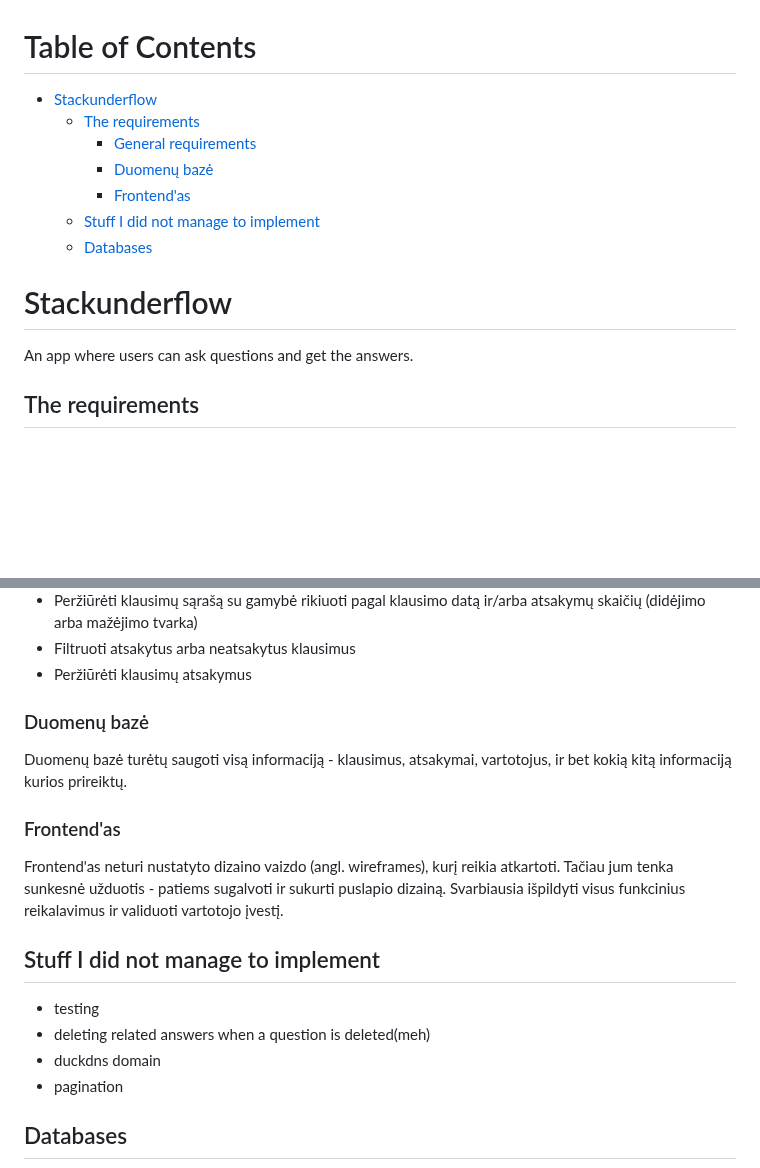
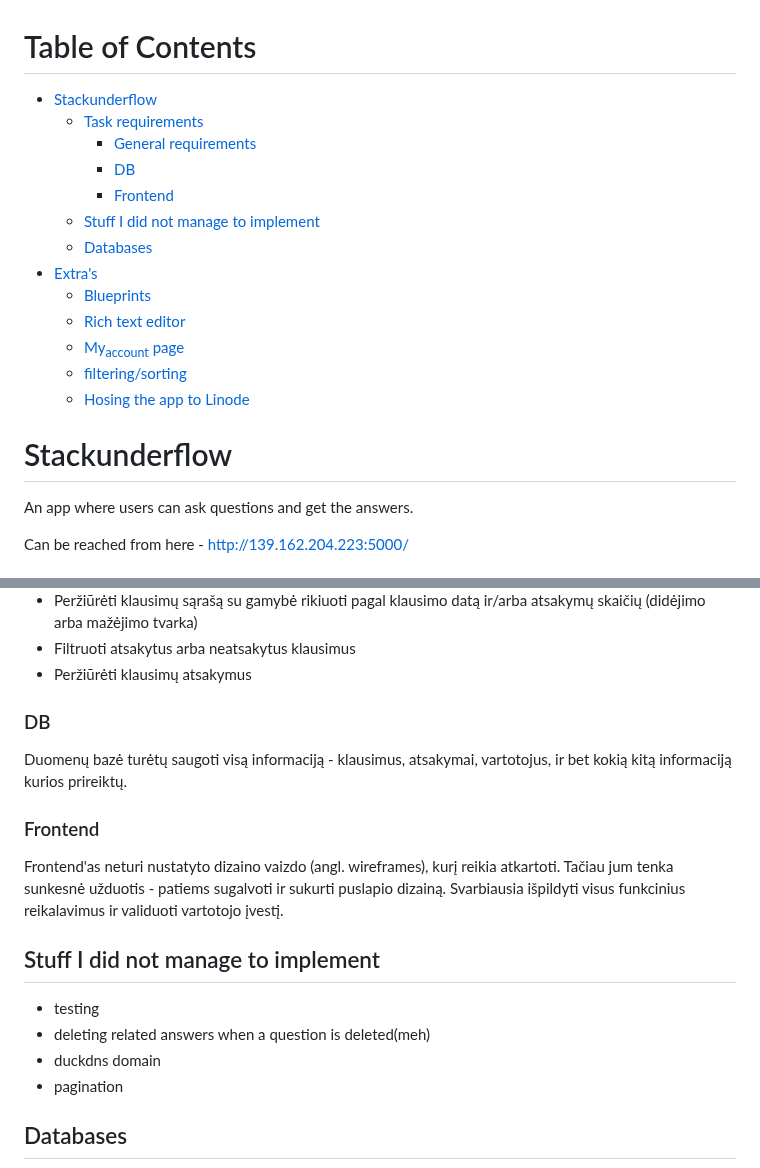
Before and after one commit to arvydasg/stackunderflow, a Markdown page: README.md, 2 parts joined by grey strips. GitHub-like rendering; blank space fills up the shorter version.

```diff
--- a/README.md
+++ b/README.md
@@ -1,12 +1,18 @@
 # Table of Contents
 
--   [Stackunderflow](#org0f987ee)
-    -   [The requirements](#org6c8b8f6)
-        -   [General requirements](#orgc6d3224)
-        -   [Duomenų bazė](#org5bf82ae)
-        -   [Frontend'as](#org292bd1e)
-    -   [Stuff I did not manage to implement](#orga64ab71)
-    -   [Databases](#org041fa16)
+-   [Stackunderflow](#orgf7dcbc7)
+    -   [Task requirements](#orgeecc645)
+        -   [General requirements](#org5720438)
+        -   [DB](#org1f7cbcd)
+        -   [Frontend](#org33e1453)
+    -   [Stuff I did not manage to implement](#orgef59409)
+    -   [Databases](#orgfaeae44)
+-   [Extra's](#org97fdc00)
+    -   [Blueprints](#orgdb41530)
+    -   [Rich text editor](#org7690dd3)
+    -   [My<sub>account</sub> page](#org206cf85)
+    -   [filtering/sorting](#org7391f1f)
+    -   [Hosing the app to Linode](#orgdf9e273)
 
 
 
@@ -16,9 +22,6 @@
 
 An app where users can ask questions and get the answers.
 
-
-<a id="org6c8b8f6"></a>
-
-## The requirements
+Can be reached from here - <http://139.162.204.223:5000/>
 
 
@@ -63,5 +71,5 @@ Funkcionalumas:
 
-### Duomenų bazė
+### DB
 
 Duomenų bazė turėtų saugoti visą informaciją - klausimus, atsakymai,
 vartotojus, ir bet kokią kitą informaciją kurios prireiktų.
@@ -71,5 +79,5 @@ vartotojus, ir bet kokią kitą informaciją kurios prireiktų.
 
-### Frontend'as
+### Frontend
 
 Frontend'as neturi nustatyto dizaino vaizdo (angl. wireframes), kurį
 reikia atkartoti. Tačiau jum tenka sunkesnė užduotis - patiems
```
Also changed, not shown: other parts of README.md (+94 -6 lines).
